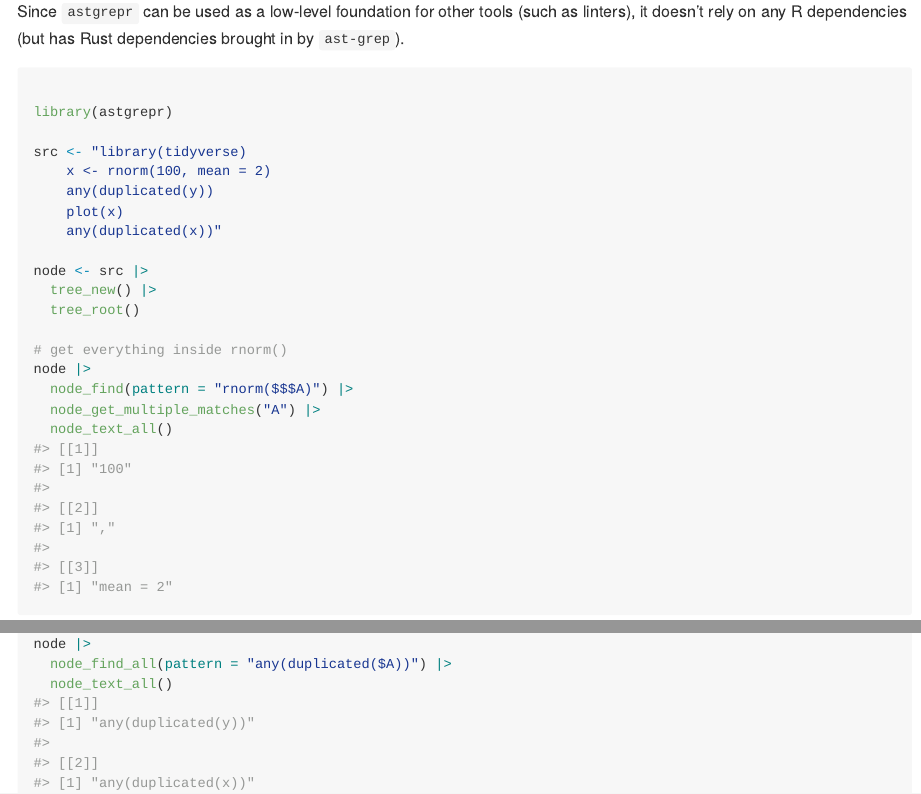
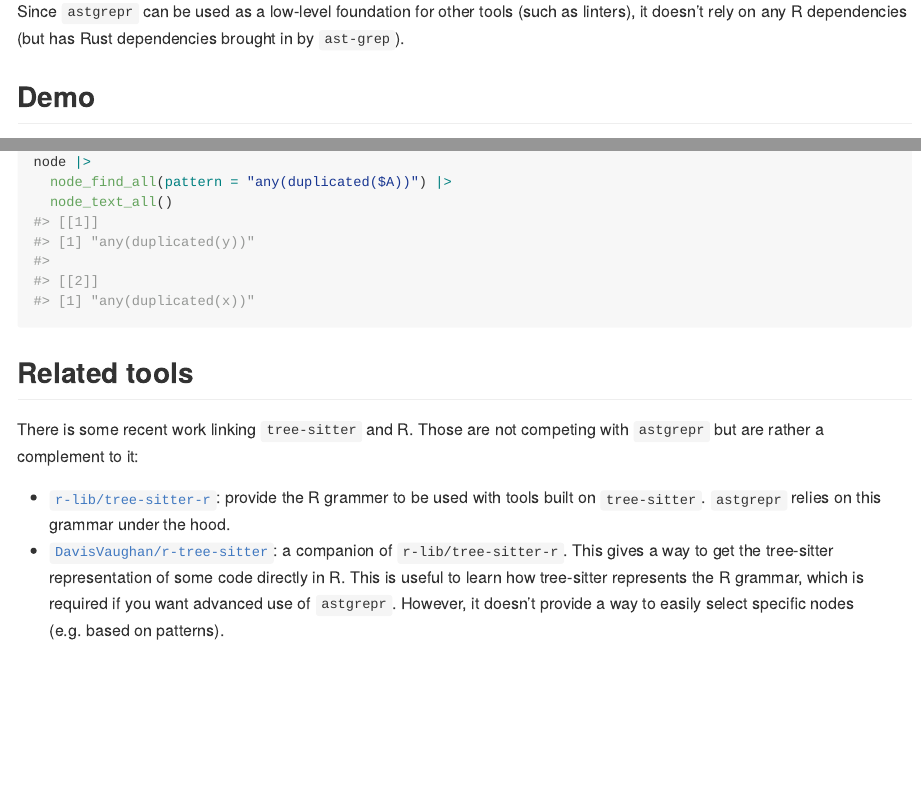
Before and after one commit to etiennebacher/astgrepr, an R Markdown document (README.Rmd): the page in a window 1100 px wide, from 200 px down, and a second part further down, joined at a grey line. The pictures show the output file README.md that the author committed with the source, drawn offline in the style of GitHub; badge pictures from the web are left out.

Commit message:
readme: add related tools

````diff
--- a/README.Rmd
+++ b/README.Rmd
@@ -28,6 +28,8 @@ Since `astgrepr` can be used as a low-level foundation for other tools (such as
 linters), it doesn't rely on any R dependencies (but has Rust dependencies
 brought in by `ast-grep`).
 
+## Demo
+
 ```{r}
 
 library(astgrepr)
@@ -54,3 +56,18 @@ node |>
   node_text_all()
 
 ```
+
+## Related tools
+
+There is some recent work linking `tree-sitter` and R. Those are not competing
+with `astgrepr` but are rather a complement to it:
+
+* [`r-lib/tree-sitter-r`](https://github.com/r-lib/tree-sitter-r): provide the
+  R grammer to be used with tools built on `tree-sitter`. `astgrepr` relies on
+  this grammar under the hood.
+* [`DavisVaughan/r-tree-sitter`](https://github.com/DavisVaughan/r-tree-sitter):
+  a companion of `r-lib/tree-sitter-r`. This gives a way to get the tree-sitter
+  representation of some code directly in R. This is useful to learn how
+  tree-sitter represents the R grammar, which is required if you want advanced
+  use of `astgrepr`. However, it doesn't provide a way to easily select specific
+  nodes (e.g. based on patterns).
````
Also changed, not shown: README.md.
